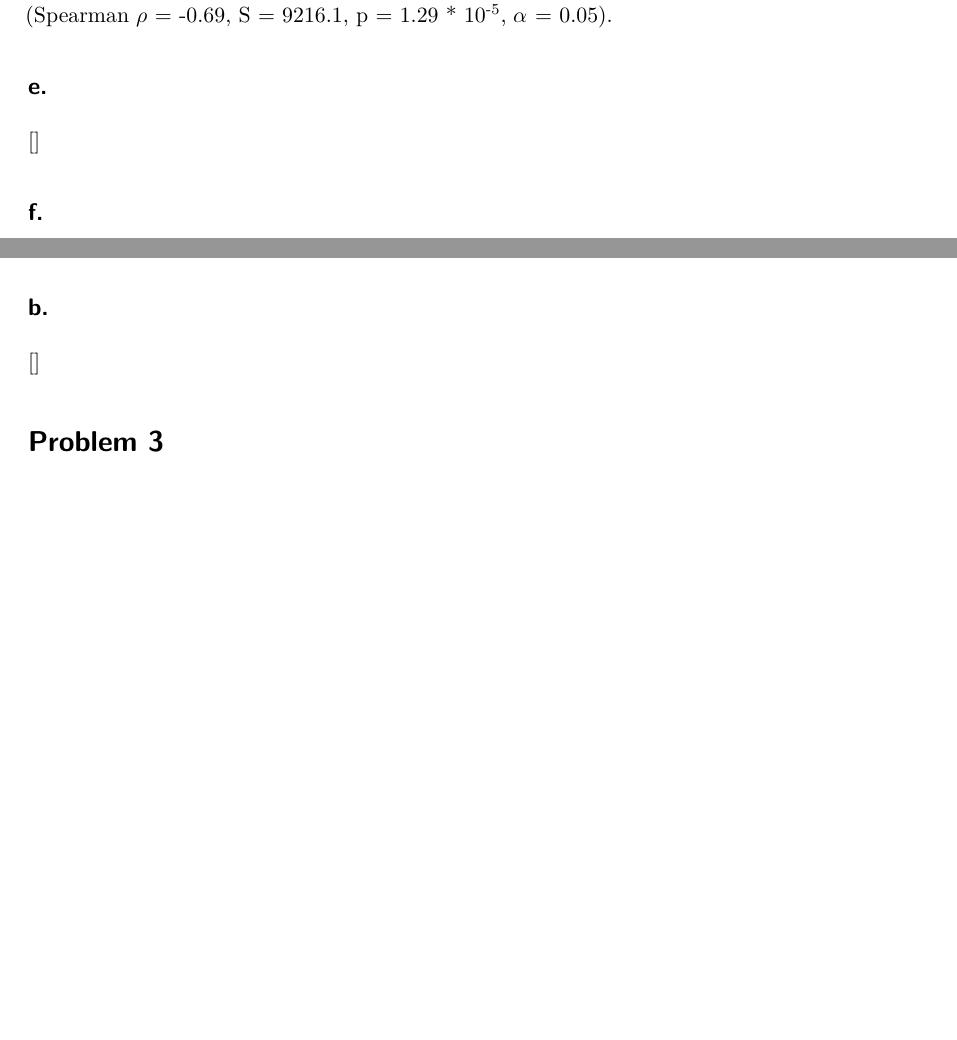
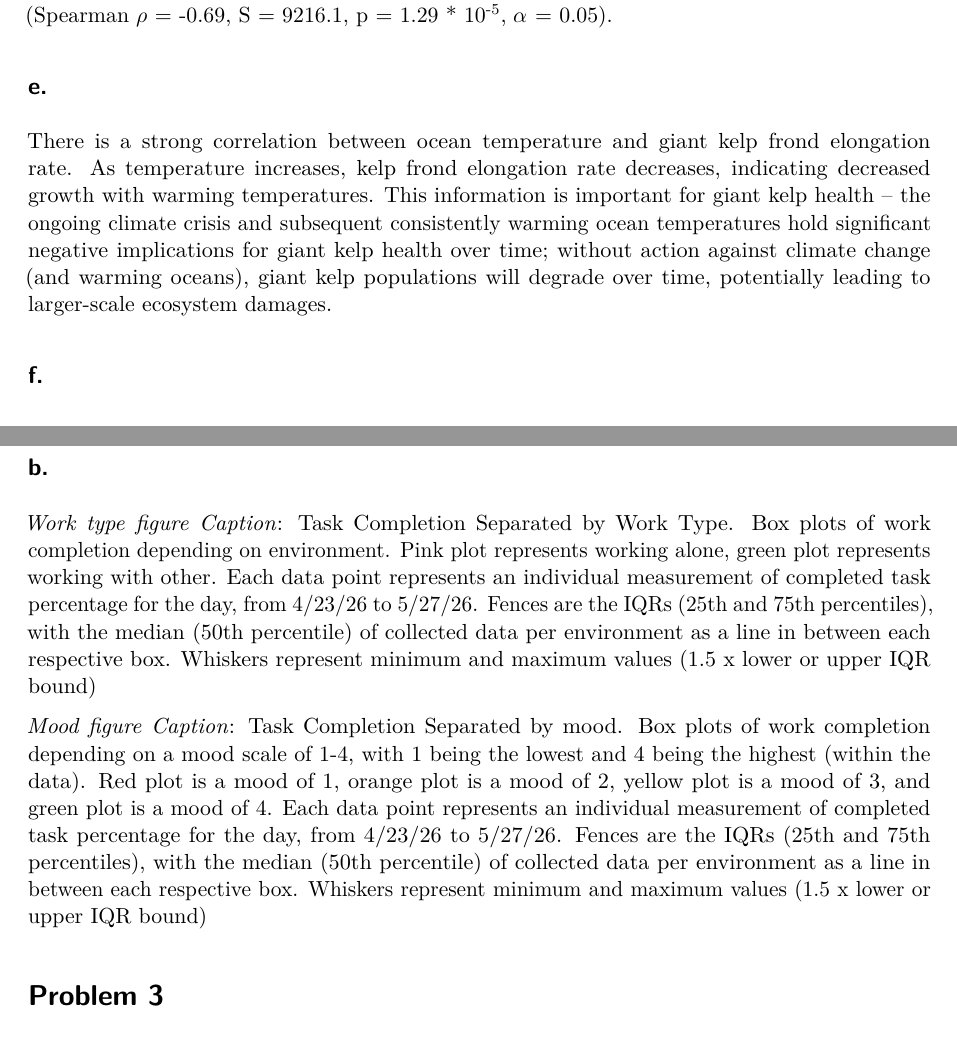
Before and after one commit to meandmymonky/ENVS-193DS_homework-03, a Quarto document (code/ENVS-193DS_homework-03-DOC.qmd): two parts of pages 5 and 9 of 11 before the commit and two parts of pages 5 and 10 of 12 after it, joined at a grey line, cut so that both start at the same text, the shorter picture padded with empty space. Rendered offline with R 4.5, knitr and Pandoc in place of Quarto, then LaTeX, with nearby package versions; some code elsewhere in the file could not run offline; column names are cleaned by a stand-in for the janitor package.

Commit message:
personal data captions, kelp test implications

```diff
--- a/code/ENVS-193DS_homework-03-DOC.qmd
+++ b/code/ENVS-193DS_homework-03-DOC.qmd
@@ -159,7 +159,7 @@ To evaluate the strength of the relationship between temperature and giant kelp
 
 ## e.
 
-[]
+There is a strong correlation between ocean temperature and giant kelp frond elongation rate. As temperature increases, kelp frond elongation rate decreases, indicating decreased growth with warming temperatures. This information is important for giant kelp health -- the ongoing climate crisis and subsequent consistently warming ocean temperatures hold significant negative implications for giant kelp health over time; without action against climate change (and warming oceans), giant kelp populations will degrade over time, potentially leading to larger-scale ecosystem damages.
 
 ## f.
 
@@ -352,7 +352,9 @@ ggplot(
 
 ## b.
 
-[]
+*Work type figure Caption*: Task Completion Separated by Work Type. Box plots of work completion depending on environment. Pink plot represents working alone, green plot represents working with other. Each data point represents an individual measurement of completed task percentage for the day, from 4/23/26 to 5/27/26. Fences are the IQRs (25th and 75th percentiles), with the median (50th percentile) of collected data per environment as a line in between each respective box. Whiskers represent minimum and maximum values (1.5 x lower or upper IQR bound)
+
+*Mood figure Caption*: Task Completion Separated by mood. Box plots of work completion depending on a mood scale of 1-4, with 1 being the lowest and 4 being the highest (within the data). Red plot is a mood of 1, orange plot is a mood of 2, yellow plot is a mood of 3, and green plot is a mood of 4. Each data point represents an individual measurement of completed task percentage for the day, from 4/23/26 to 5/27/26. Fences are the IQRs (25th and 75th percentiles), with the median (50th percentile) of collected data per environment as a line in between each respective box. Whiskers represent minimum and maximum values (1.5 x lower or upper IQR bound)
 
 # Problem 3
 
```
